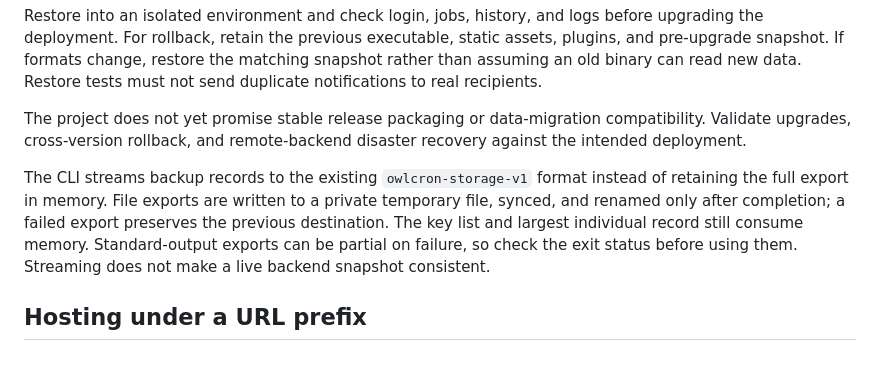
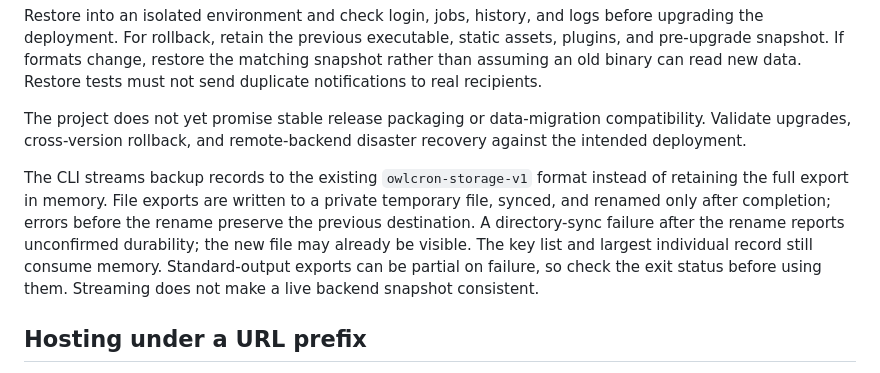
Before and after one commit to soulteary/owlcron, a Markdown page: docs/deployment.md, the part around the change. Rendered like a GitHub page.

Commit message:
docs(backup): clarify post-rename durability failures

```diff
--- a/docs/deployment.md
+++ b/docs/deployment.md
@@ -98,7 +98,7 @@ Restore into an isolated environment and check login, jobs, history, and logs be
 
 The project does not yet promise stable release packaging or data-migration compatibility. Validate upgrades, cross-version rollback, and remote-backend disaster recovery against the intended deployment.
 
-The CLI streams backup records to the existing `owlcron-storage-v1` format instead of retaining the full export in memory. File exports are written to a private temporary file, synced, and renamed only after completion; a failed export preserves the previous destination. The key list and largest individual record still consume memory. Standard-output exports can be partial on failure, so check the exit status before using them. Streaming does not make a live backend snapshot consistent.
+The CLI streams backup records to the existing `owlcron-storage-v1` format instead of retaining the full export in memory. File exports are written to a private temporary file, synced, and renamed only after completion; errors before the rename preserve the previous destination. A directory-sync failure after the rename reports unconfirmed durability; the new file may already be visible. The key list and largest individual record still consume memory. Standard-output exports can be partial on failure, so check the exit status before using them. Streaming does not make a live backend snapshot consistent.
 
 ## Hosting under a URL prefix
 
```
Also changed, not shown: docs/zh-CN/deployment.md (+1 -1 lines).
